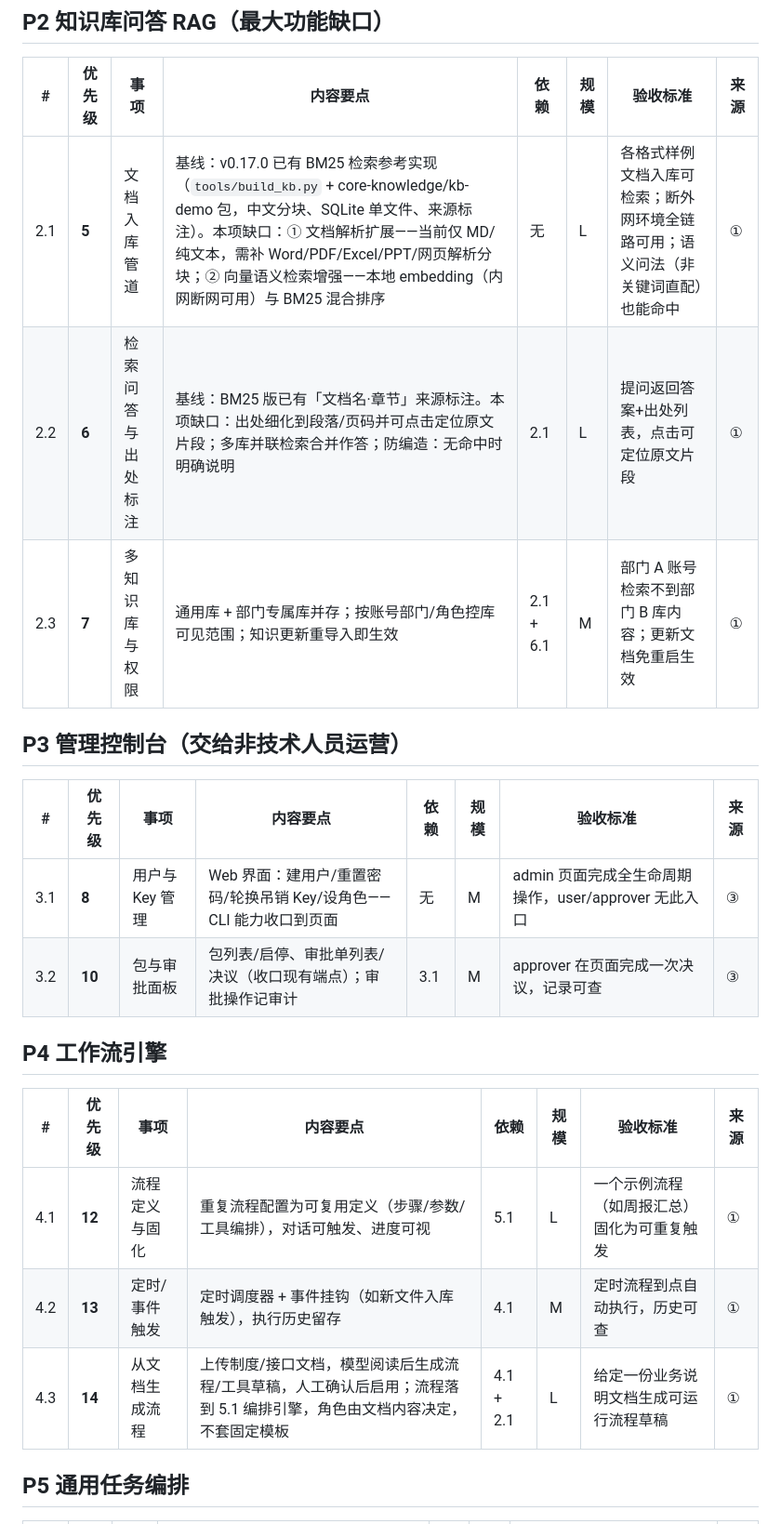
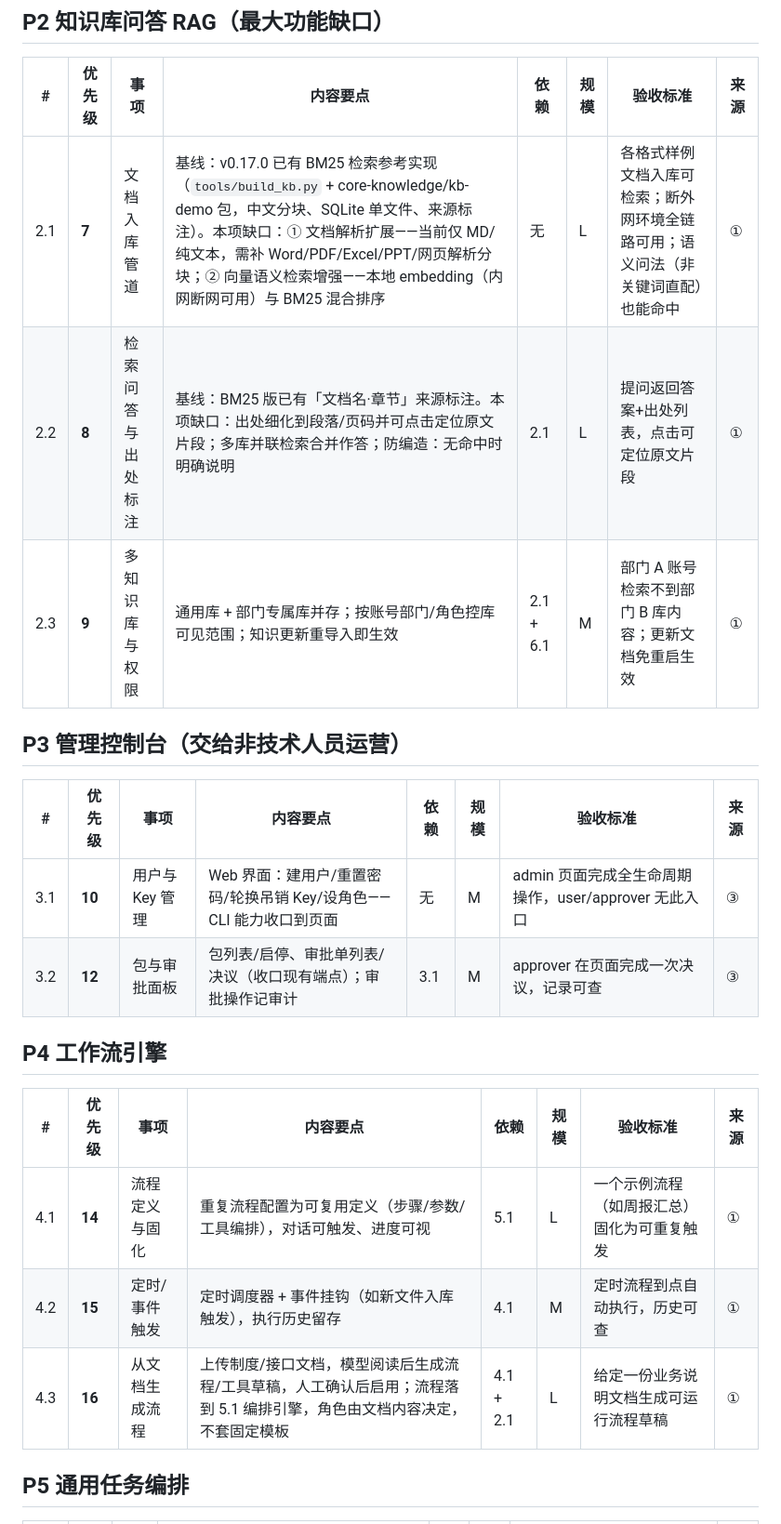
Before and after one commit to huyc666/private-agent-poc, a Markdown page: docs/PLAN.md, the part around one of its changes. Shown at 93% size. Drawn GitHub-style.

Commit message:
docs: PLAN 补充 6.5-6.7 计量增强需求（Multica 对标：单价折算/run 健康度/task_id 归因），全局序号重排 1→22

```diff
--- a/docs/PLAN.md
+++ b/docs/PLAN.md
@@ -29,24 +30,24 @@
 
 | # | 优先级 | 事项 | 内容要点 | 依赖 | 规模 | 验收标准 | 来源 |
 |---|---|---|---|---|---|---|---|
-| 2.1 | **5** | 文档入库管道 | 基线：v0.17.0 已有 BM25 检索参考实现（`tools/build_kb.py` + core-knowledge/kb-demo 包，中文分块、SQLite 单文件、来源标注）。本项缺口：① 文档解析扩展——当前仅 MD/纯文本，需补 Word/PDF/Excel/PPT/网页解析分块；② 向量语义检索增强——本地 embedding（内网断网可用）与 BM25 混合排序 | 无 | L | 各格式样例文档入库可检索；断外网环境全链路可用；语义问法（非关键词直配）也能命中 | ① |
-| 2.2 | **6** | 检索问答与出处标注 | 基线：BM25 版已有「文档名·章节」来源标注。本项缺口：出处细化到段落/页码并可点击定位原文片段；多库并联检索合并作答；防编造：无命中时明确说明 | 2.1 | L | 提问返回答案+出处列表，点击可定位原文片段 | ① |
-| 2.3 | **7** | 多知识库与权限 | 通用库 + 部门专属库并存；按账号部门/角色控库可见范围；知识更新重导入即生效 | 2.1 + 6.1 | M | 部门 A 账号检索不到部门 B 库内容；更新文档免重启生效 | ① |
+| 2.1 | **7** | 文档入库管道 | 基线：v0.17.0 已有 BM25 检索参考实现（`tools/build_kb.py` + core-knowledge/kb-demo 包，中文分块、SQLite 单文件、来源标注）。本项缺口：① 文档解析扩展——当前仅 MD/纯文本，需补 Word/PDF/Excel/PPT/网页解析分块；② 向量语义检索增强——本地 embedding（内网断网可用）与 BM25 混合排序 | 无 | L | 各格式样例文档入库可检索；断外网环境全链路可用；语义问法（非关键词直配）也能命中 | ① |
+| 2.2 | **8** | 检索问答与出处标注 | 基线：BM25 版已有「文档名·章节」来源标注。本项缺口：出处细化到段落/页码并可点击定位原文片段；多库并联检索合并作答；防编造：无命中时明确说明 | 2.1 | L | 提问返回答案+出处列表，点击可定位原文片段 | ① |
+| 2.3 | **9** | 多知识库与权限 | 通用库 + 部门专属库并存；按账号部门/角色控库可见范围；知识更新重导入即生效 | 2.1 + 6.1 | M | 部门 A 账号检索不到部门 B 库内容；更新文档免重启生效 | ① |
 
 ## P3 管理控制台（交给非技术人员运营）
 
 | # | 优先级 | 事项 | 内容要点 | 依赖 | 规模 | 验收标准 | 来源 |
 |---|---|---|---|---|---|---|---|
-| 3.1 | **8** | 用户与 Key 管理 | Web 界面：建用户/重置密码/轮换吊销 Key/设角色——CLI 能力收口到页面 | 无 | M | admin 页面完成全生命周期操作，user/approver 无此入口 | ③ |
-| 3.2 | **10** | 包与审批面板 | 包列表/启停、审批单列表/决议（收口现有端点）；审批操作记审计 | 3.1 | M | approver 在页面完成一次决议，记录可查 | ③ |
+| 3.1 | **10** | 用户与 Key 管理 | Web 界面：建用户/重置密码/轮换吊销 Key/设角色——CLI 能力收口到页面 | 无 | M | admin 页面完成全生命周期操作，user/approver 无此入口 | ③ |
+| 3.2 | **12** | 包与审批面板 | 包列表/启停、审批单列表/决议（收口现有端点）；审批操作记审计 | 3.1 | M | approver 在页面完成一次决议，记录可查 | ③ |
 
 ## P4 工作流引擎
 
 | # | 优先级 | 事项 | 内容要点 | 依赖 | 规模 | 验收标准 | 来源 |
 |---|---|---|---|---|---|---|---|
-| 4.1 | **12** | 流程定义与固化 | 重复流程配置为可复用定义（步骤/参数/工具编排），对话可触发、进度可视 | 5.1 | L | 一个示例流程（如周报汇总）固化为可重复触发 | ① |
-| 4.2 | **13** | 定时/事件触发 | 定时调度器 + 事件挂钩（如新文件入库触发），执行历史留存 | 4.1 | M | 定时流程到点自动执行，历史可查 | ① |
-| 4.3 | **14** | 从文档生成流程 | 上传制度/接口文档，模型阅读后生成流程/工具草稿，人工确认后启用；流程落到 5.1 编排引擎，角色由文档内容决定，不套固定模板 | 4.1 + 2.1 | L | 给定一份业务说明文档生成可运行流程草稿 | ① |
+| 4.1 | **14** | 流程定义与固化 | 重复流程配置为可复用定义（步骤/参数/工具编排），对话可触发、进度可视 | 5.1 | L | 一个示例流程（如周报汇总）固化为可重复触发 | ① |
+| 4.2 | **15** | 定时/事件触发 | 定时调度器 + 事件挂钩（如新文件入库触发），执行历史留存 | 4.1 | M | 定时流程到点自动执行，历史可查 | ① |
+| 4.3 | **16** | 从文档生成流程 | 上传制度/接口文档，模型阅读后生成流程/工具草稿，人工确认后启用；流程落到 5.1 编排引擎，角色由文档内容决定，不套固定模板 | 4.1 + 2.1 | L | 给定一份业务说明文档生成可运行流程草稿 | ① |
 
 ## P5 通用任务编排
 
```
Also changed, not shown: other parts of docs/PLAN.md (+21 -16 lines).
